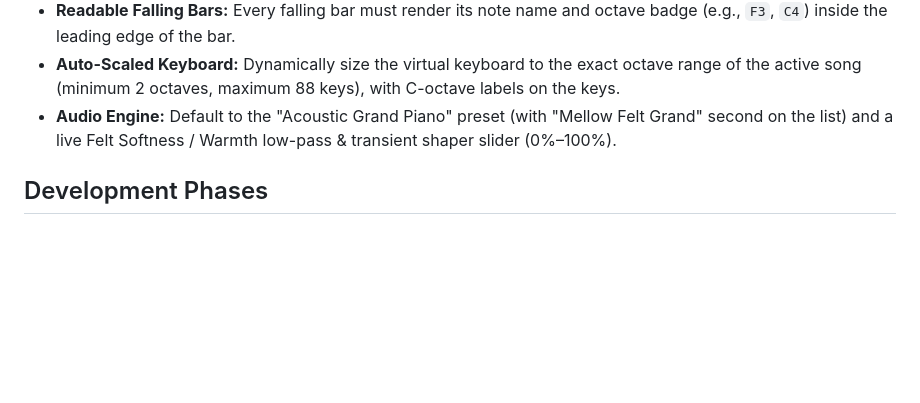
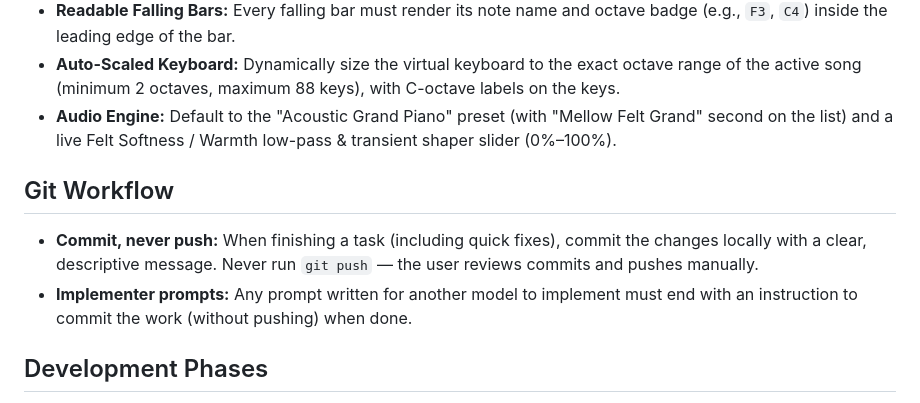
Before and after one commit to luizccc-cpu/Piano-Flow, a Markdown page: .agents/rules/AGENTS.md, the part around the change. Rendered like a GitHub page; blank space fills up the shorter version.

Commit message:
docs(agents): add commit-never-push git workflow rule

```diff
--- a/.agents/rules/AGENTS.md
+++ b/.agents/rules/AGENTS.md
@@ -11,6 +11,10 @@ description: "Core architecture, UX constraints, and phased roadmap for the Fall
 - **Readable Falling Bars:** Every falling bar must render its note name and octave badge (e.g., `F3`, `C4`) inside the leading edge of the bar.
 - **Auto-Scaled Keyboard:** Dynamically size the virtual keyboard to the exact octave range of the active song (minimum 2 octaves, maximum 88 keys), with C-octave labels on the keys.
 - **Audio Engine:** Default to the "Acoustic Grand Piano" preset (with "Mellow Felt Grand" second on the list) and a live Felt Softness / Warmth low-pass & transient shaper slider (0%–100%).
+
+## Git Workflow
+- **Commit, never push:** When finishing a task (including quick fixes), commit the changes locally with a clear, descriptive message. Never run `git push` — the user reviews commits and pushes manually.
+- **Implementer prompts:** Any prompt written for another model to implement must end with an instruction to commit the work (without pushing) when done.
 
 ## Development Phases
 - **Phase 1 (Complete):** Core visualizer, 5s horizon, auto-scaled keyboard, Mellow Felt Grand sound engine, A-B looping, Hand Isolation (L/R), Wait Mode, and `.MID` file upload.
```
